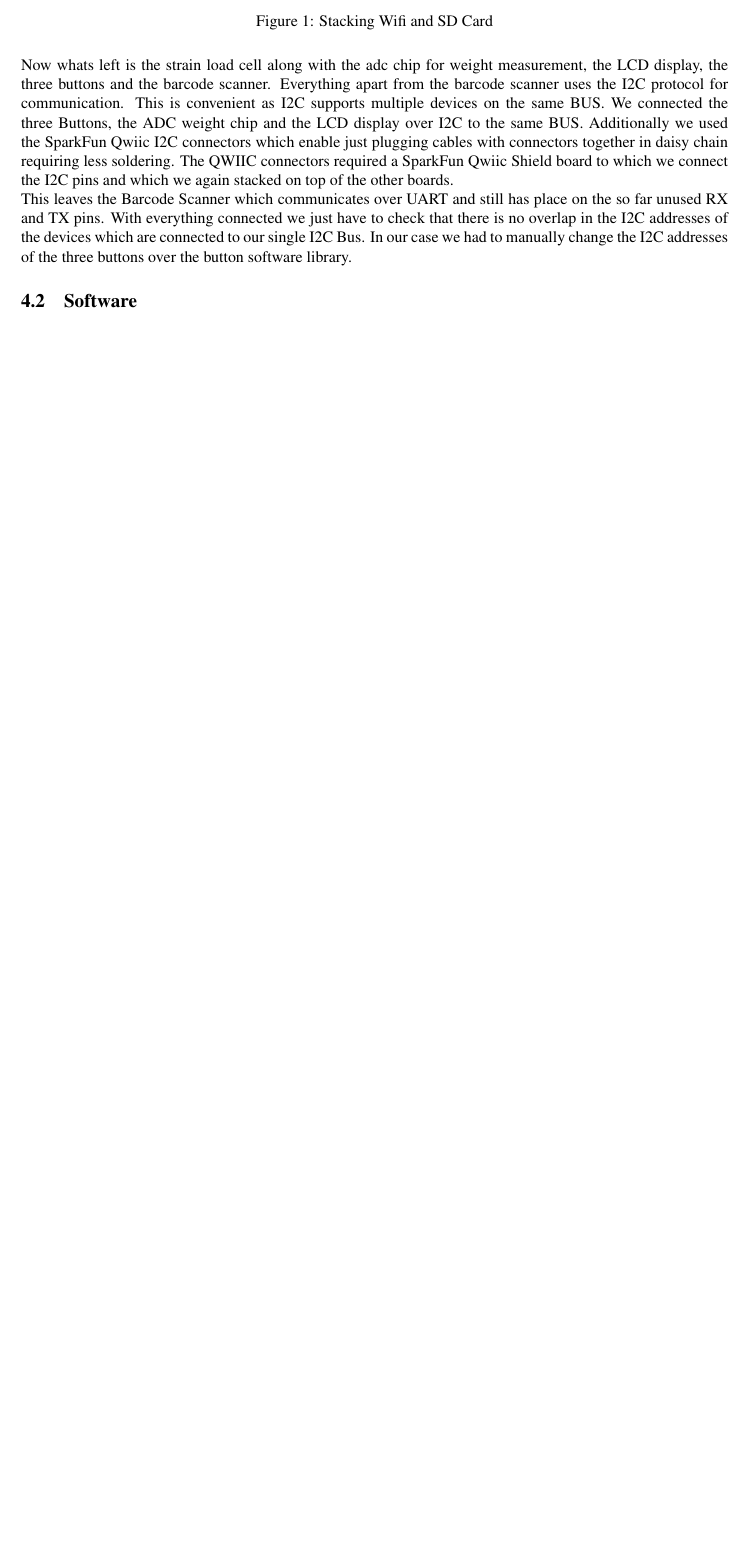
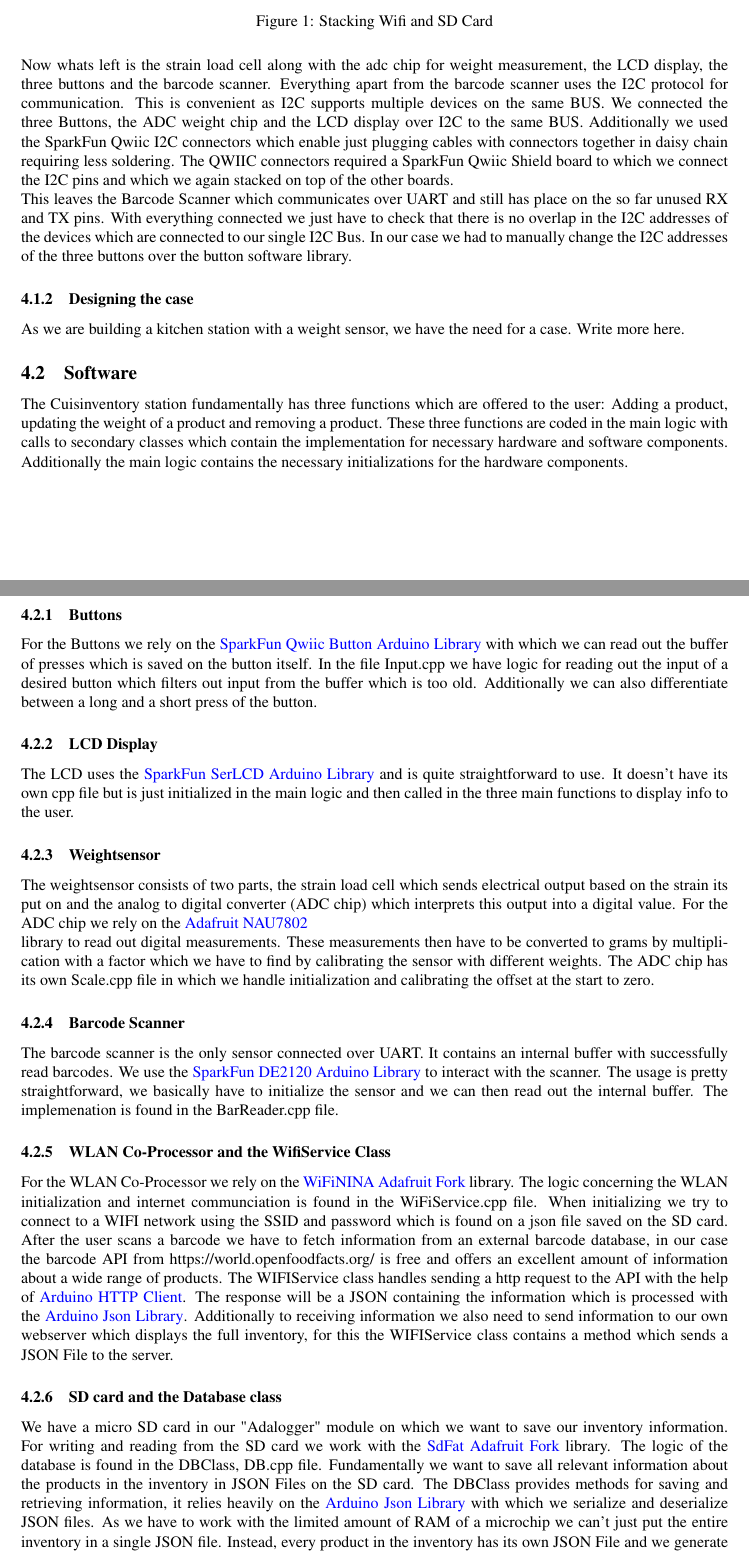
Before and after one commit to EphraimSiegfried/cuisinventory, a LaTeX document (reports/project_report/CAProject_Report.tex): part of page 3 of 3 before the commit and two parts of pages 3 and 4 of 5 after it, the two joined at a grey line, cut so that both start at the same text, the shorter picture padded with empty space. Compiled offline with pdfLaTeX.

Commit message:
more report

```diff
--- a/reports/project_report/CAProject_Report.tex
+++ b/reports/project_report/CAProject_Report.tex
@@ -122,4 +123,42 @@ connectors together in daisy chain requiring less soldering. The QWIIC connector
 This leaves the Barcode Scanner which communicates over UART and still has place on the so far unused RX and TX pins.
 With everything connected we just have to check that there is no overlap in the I2C addresses of the devices which are connected to our single I2C Bus.
 In our case we had to manually change the I2C addresses of the three buttons over the button software library.
+\subsubsection{Designing the case}
+As we are building a kitchen station with a weight sensor, we have the need for a case.
+Write more here.
 \subsection{Software}
+The Cuisinventory station fundamentally has three functions which are offered to the user: Adding a product, updating the weight of a product and removing a product.
+These three functions are coded in the main logic with calls to secondary classes which contain the implementation for necessary hardware and software components.
+Additionally the main logic contains the necessary initializations for the hardware components.
+\subsubsection{Buttons}
+For the Buttons we rely on the \href{https://github.com/sparkfun/SparkFun_Qwiic_Button_Arduino_Library}{SparkFun Qwiic Button Arduino Library} with which we can read out the buffer of presses which is saved on the button itself.
+In the file Input.cpp we have logic for reading out the input of a desired button which filters out input from the buffer which is too old.
+Additionally we can also differentiate between a long and a short press of the button.
+\subsubsection{LCD Display}
+The LCD uses the \href{https://github.com/sparkfun/SparkFun_SerLCD_Arduino_Library}{SparkFun SerLCD Arduino Library} and is quite straightforward to use. It doesn't have its own cpp file but is just initialized in the main logic
+and then called in the three main functions to display info to the user.
+\subsubsection{Weightsensor}
+The weightsensor consists of two parts, the strain load cell which sends electrical output based on the strain its put on and the analog to digital converter (ADC chip) which interprets this output into a digital value.
+For the ADC chip we rely on the \href{https://github.com/adafruit/Adafruit_NAU7802}{Adafruit NAU7802}\\ library to read out digital measurements.
+These measurements then have to be converted to grams by multiplication with a factor which we have to find by calibrating the sensor with different weights.
+The ADC chip has its own Scale.cpp file in which we handle initialization and calibrating the offset at the start to zero.
+\subsubsection{Barcode Scanner}
+The barcode scanner is the only sensor connected over UART. It contains an internal buffer with successfully read barcodes.
+We use the \href{https://github.com/sparkfun/SparkFun_DE2120_Arduino_Library}{SparkFun DE2120 Arduino Library} to interact with the scanner.
+The usage is pretty straightforward, we basically have to initialize the sensor and we can then read out the internal buffer.
+The implemenation is found in the BarReader.cpp file.
+\subsubsection{WLAN Co-Processor and the WifiService Class}
+For the WLAN Co-Processor we rely on the \href{https://github.com/adafruit/WiFiNINA}{WiFiNINA Adafruit Fork} library.
+The logic concerning the WLAN initialization and internet communciation is found in the WiFiService.cpp file.
+When initializing we try to connect to a WIFI network using the SSID and password which is found on a json file saved on the SD card.
+After the user scans a barcode we have to fetch information from an external barcode database, in our case the barcode API from https://world.openfoodfacts.org/ is free and offers an excellent amount of information about a wide range of products.
+The WIFIService class handles sending a http request to the API with the help of \href{https://github.com/arduino-libraries/ArduinoHttpClient}{Arduino HTTP Client}.
+The response will be a JSON containing the information which is processed with the \href{https://github.com/bblanchon/ArduinoJson}{Arduino Json Library}.
+Additionally to receiving information we also need to send information to our own webserver which displays the full inventory, for this the WIFIService class contains a method which sends a JSON File to the server.
+\subsubsection{SD card and the Database class}
+We have a micro SD card in our "Adalogger" module on which we want to save our inventory information.
+For writing and reading from the SD card we work with the \href{https://github.com/adafruit/SdFat}{SdFat Adafruit Fork} library.
+The logic of the database is found in the DBClass, DB.cpp file. Fundamentally we want to save all relevant information about the products in the inventory in JSON Files on the SD card.
+The DBClass provides methods for saving and retrieving information, it relies heavily on the \href{https://github.com/bblanchon/ArduinoJson}{Arduino Json Library} with which we serialize and deserialize JSON files.
+As we have to work with the limited amount of RAM of a microchip we can't just put the entire inventory in a single JSON file.
+Instead, every product in the inventory has its own JSON File and we generate unique IDs to differentiate them. We have to do this as our inventory can contain multiple products with the same barcode.
```
Also changed, not shown: reports/project_report/CAProject_Report.tex (6 more changed lines).
